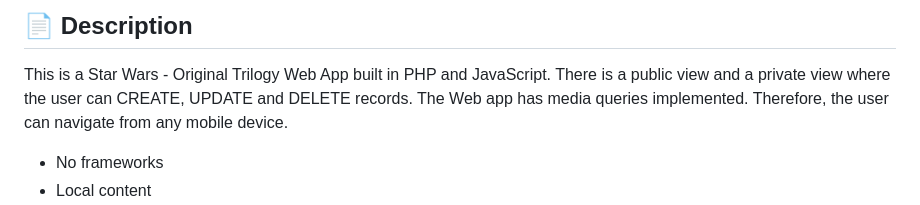
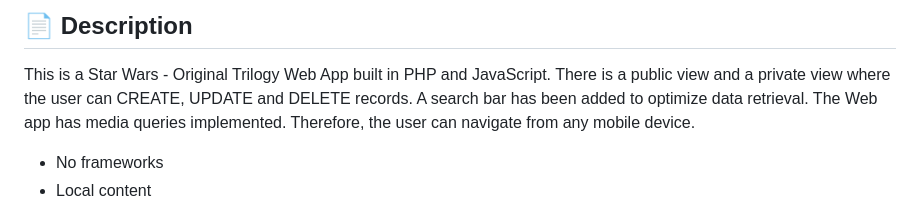
Before and after one commit to felipe-mig/Star_Wars_web_app_PHP, a Markdown page: README.md, the part around the change. Drawn GitHub-style.

```diff
--- a/README.md
+++ b/README.md
@@ -2,6 +2,7 @@
 
 This is a Star Wars - Original Trilogy Web App built in PHP and JavaScript.
 There is a public view and a private view where the user can CREATE, UPDATE and DELETE records.
+A search bar has been added to optimize data retrieval.
 The Web app has media queries implemented. Therefore, the user can navigate from any mobile device.
 
 * No frameworks
```
